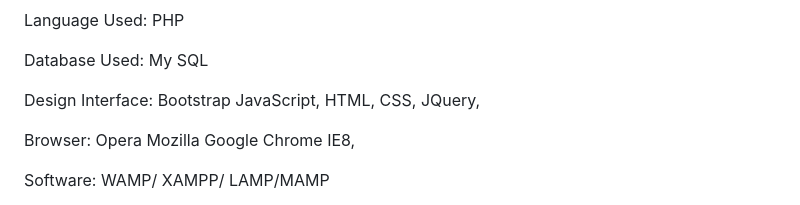
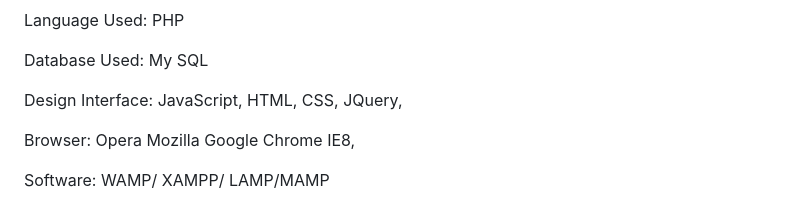
Before and after one commit to SatyamKumar27/Online-Banking-System, a Markdown page: readme.md, the part around the change. GitHub-like rendering.

```diff
--- a/readme.md
+++ b/readme.md
@@ -2,7 +2,7 @@ Language Used:      PHP
 
 Database Used:      My SQL
 
-Design Interface:   Bootstrap JavaScript, HTML, CSS, JQuery,
+Design Interface:   JavaScript, HTML, CSS, JQuery,
 
 Browser:            Opera Mozilla Google Chrome IE8,
 
```
